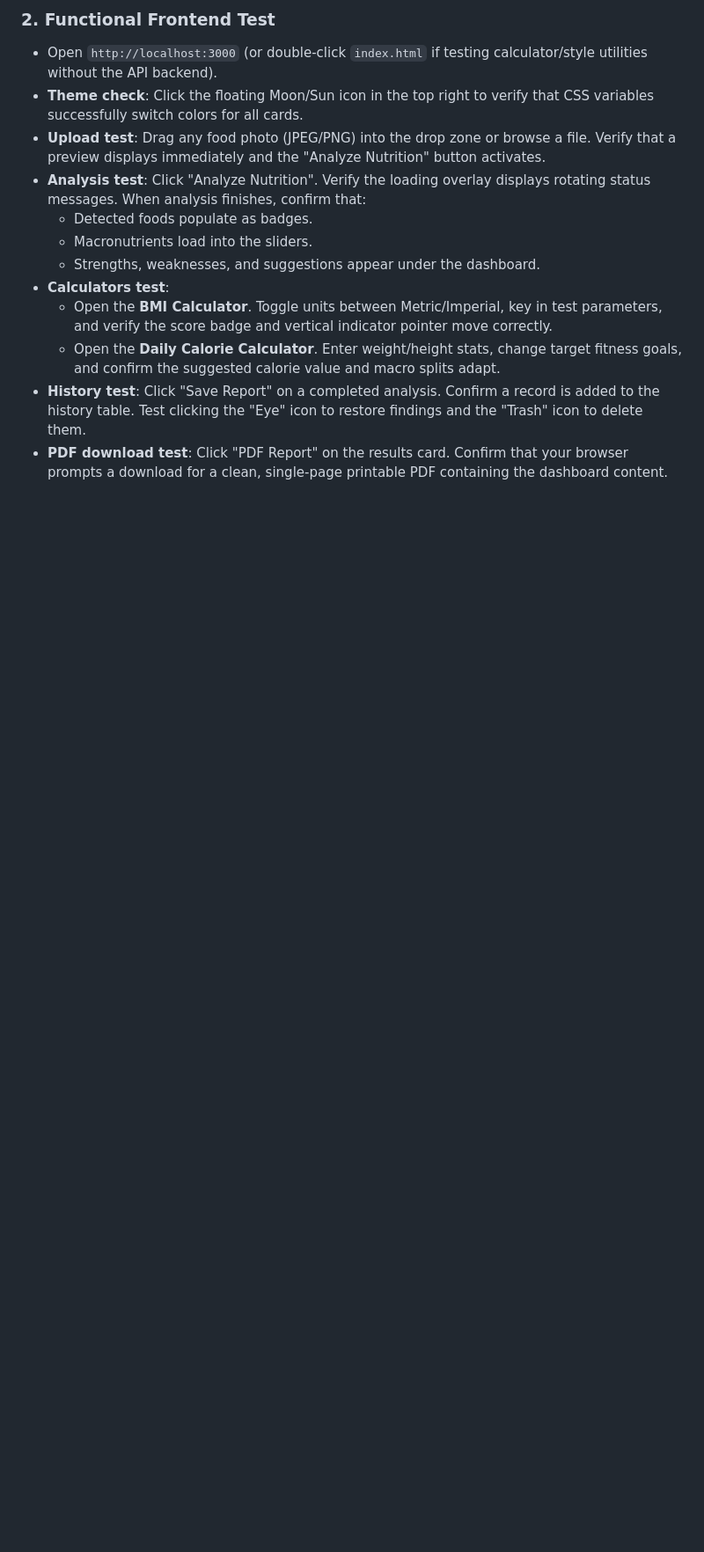
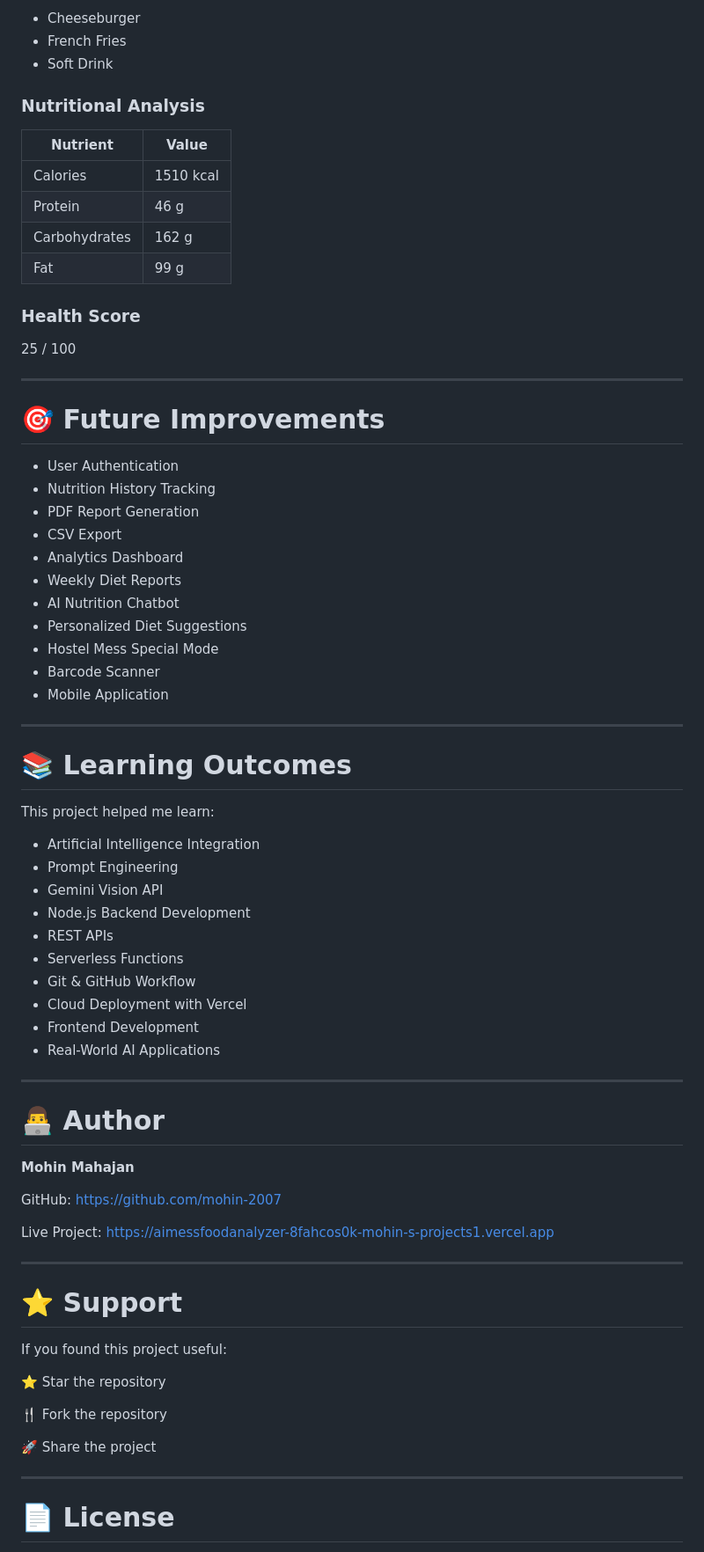
Before and after one commit to mohin-2007/ai-mess-food-analyzer, a Markdown page: README.md, the part around one of its changes. Shown at 88% size. Drawn GitHub-style; blank space fills up the shorter version.

```diff
--- a/README.md
+++ b/README.md
@@ -110,14 +281,79 @@ This project is configured as a zero-config deployment for **Vercel** serverless
 
-### 2. Functional Frontend Test
-- Open `http://localhost:3000` (or double-click `index.html` if testing calculator/style utilities without the API backend).
-- **Theme check**: Click the floating Moon/Sun icon in the top right to verify that CSS variables successfully switch colors for all cards.
-- **Upload test**: Drag any food photo (JPEG/PNG) into the drop zone or browse a file. Verify that a preview displays immediately and the "Analyze Nutrition" button activates.
-- **Analysis test**: Click "Analyze Nutrition". Verify the loading overlay displays rotating status messages. When analysis finishes, confirm that:
-  - Detected foods populate as badges.
-  - Macronutrients load into the sliders.
-  - Strengths, weaknesses, and suggestions appear under the dashboard.
-- **Calculators test**:
-  - Open the **BMI Calculator**. Toggle units between Metric/Imperial, key in test parameters, and verify the score badge and vertical indicator pointer move correctly.
-  - Open the **Daily Calorie Calculator**. Enter weight/height stats, change target fitness goals, and confirm the suggested calorie value and macro splits adapt.
-- **History test**: Click "Save Report" on a completed analysis. Confirm a record is added to the history table. Test clicking the "Eye" icon to restore findings and the "Trash" icon to delete them.
-- **PDF download test**: Click "PDF Report" on the results card. Confirm that your browser prompts a download for a clean, single-page printable PDF containing the dashboard content.
+* Cheeseburger
+* French Fries
+* Soft Drink
+
+### Nutritional Analysis
+
+| Nutrient      | Value     |
+| ------------- | --------- |
+| Calories      | 1510 kcal |
+| Protein       | 46 g      |
+| Carbohydrates | 162 g     |
+| Fat           | 99 g      |
+
+### Health Score
+
+25 / 100
+
+---
+
+# 🎯 Future Improvements
+
+* User Authentication
+* Nutrition History Tracking
+* PDF Report Generation
+* CSV Export
+* Analytics Dashboard
+* Weekly Diet Reports
+* AI Nutrition Chatbot
+* Personalized Diet Suggestions
+* Hostel Mess Special Mode
+* Barcode Scanner
+* Mobile Application
+
+---
+
+# 📚 Learning Outcomes
+
+This project helped me learn:
+
+* Artificial Intelligence Integration
+* Prompt Engineering
+* Gemini Vision API
+* Node.js Backend Development
+* REST APIs
+* Serverless Functions
+* Git & GitHub Workflow
+* Cloud Deployment with Vercel
+* Frontend Development
+* Real-World AI Applications
+
+---
+
+# 👨‍💻 Author
+
+**Mohin Mahajan**
+
+GitHub:
+https://github.com/mohin-2007
+
+Live Project:
+https://aimessfoodanalyzer-8fahcos0k-mohin-s-projects1.vercel.app
+
+---
+
+# ⭐ Support
+
+If you found this project useful:
+
+⭐ Star the repository
+
+🍴 Fork the repository
+
+🚀 Share the project
+
+---
+
+# 📄 License
+
```
Also changed, not shown: other parts of README.md (+266 -83 lines).
